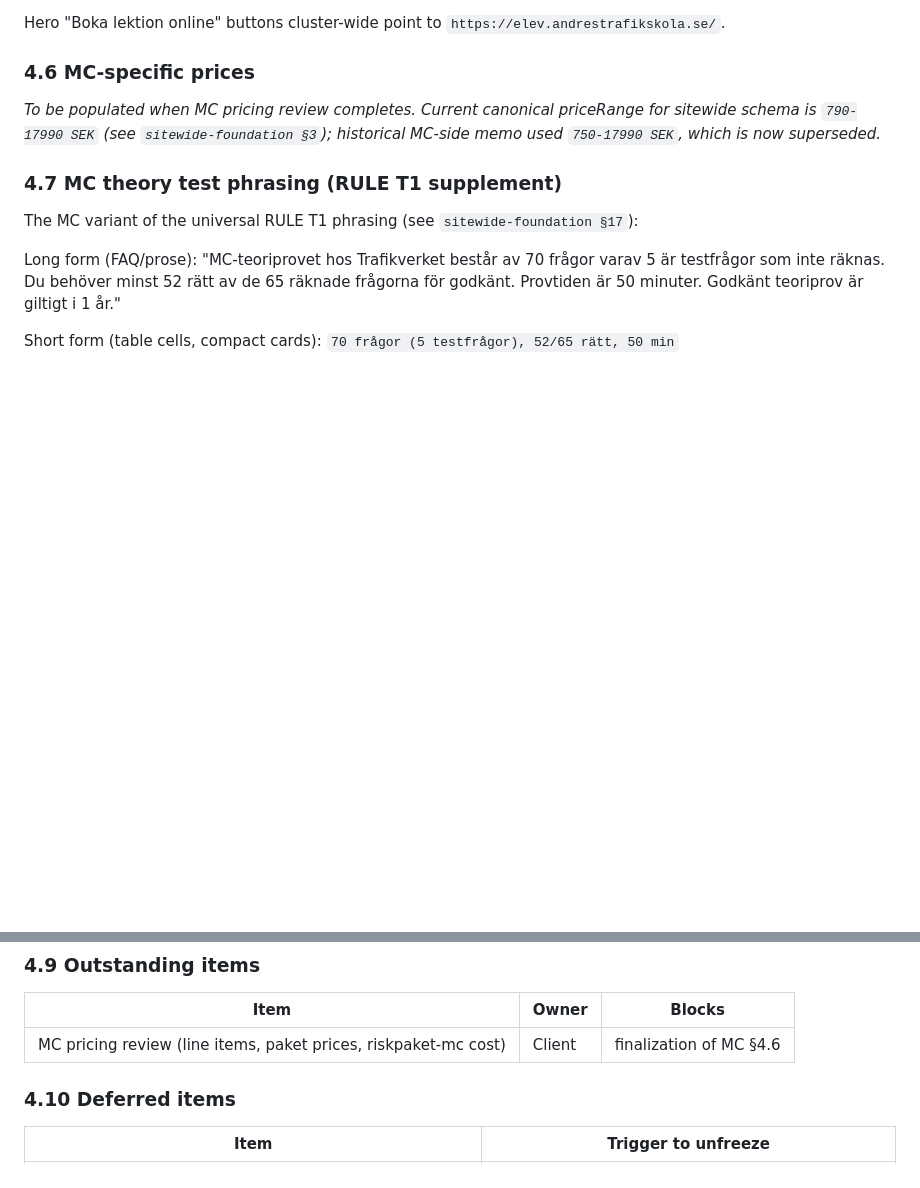
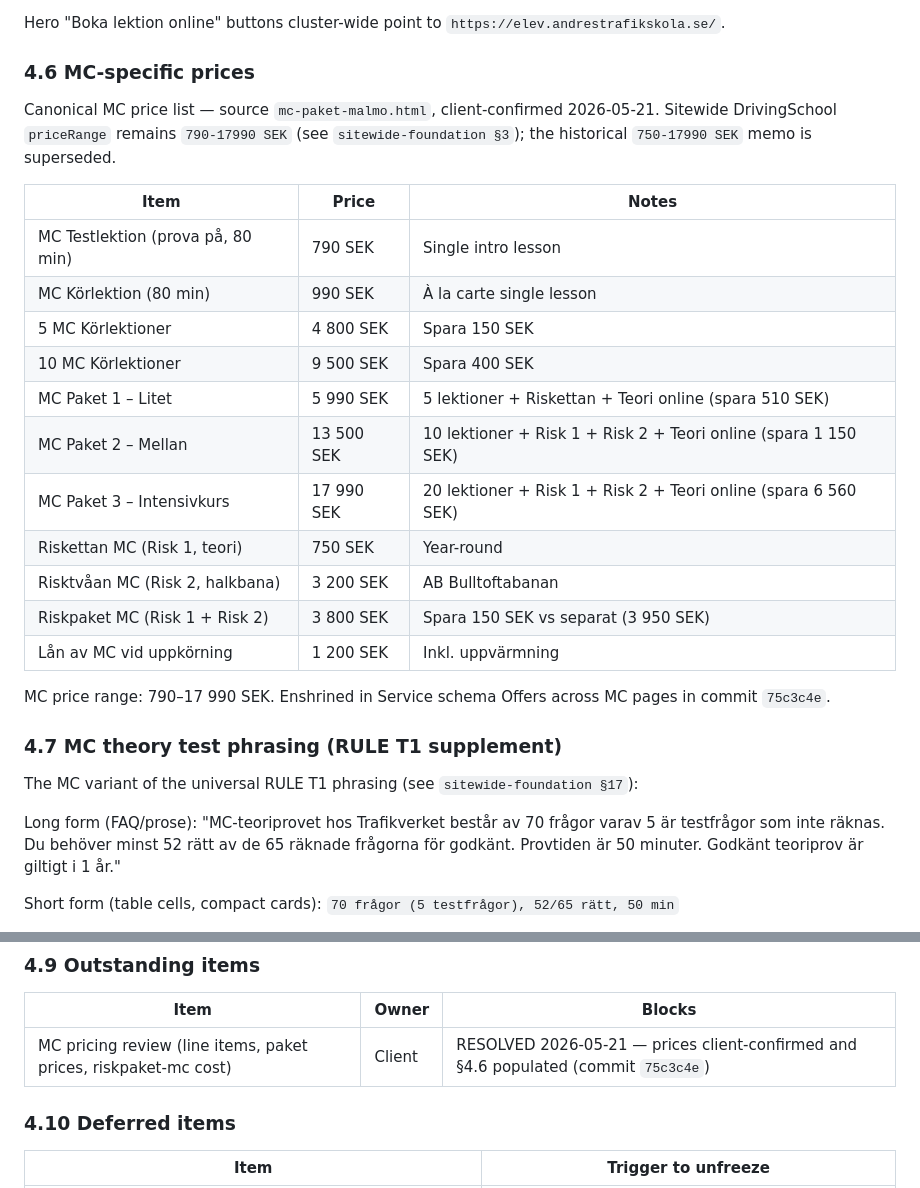
Before and after one commit to Mairan566/driving-school-malmo, a Markdown page: mc-cluster-foundation.md, 2 parts joined by grey strips. Drawn GitHub-style; blank space fills up the shorter version.

Commit message:
docs: populate mc-cluster §4.6 MC price list (enshrined in 75c3c4e)
Replace the §4.6 "to be populated" stub with the canonical MC line-item price
list (source mc-paket-malmo.html, client-confirmed 2026-05-21): testlektion 790,
körlektion 990, 5/10-lektionspaket 4 800/9 500, MC Paket 1/2/3 5 990/13 500/17 990,
Riskettan 750, Risktvåan 3 200, Riskpaket 3 800, lån av MC 1 200. Range 790–17 990 SEK.

These are the same prices enshrined in the MC Service-schema Offers in commit
75c3c4e. §4.9 outstanding-items row (MC pricing review) marked RESOLVED since it
referenced §4.6 being blocked, which no longer holds.

Co-Authored-By: Claude Opus 4.7 (1M context) <noreply@anthropic.com>

```diff
--- a/mc-cluster-foundation.md
+++ b/mc-cluster-foundation.md
@@ -276,7 +276,23 @@ Hero "Boka lektion online" buttons cluster-wide point to `https://elev.andrestra
 
 ### 4.6 MC-specific prices
 
-*To be populated when MC pricing review completes. Current canonical priceRange for sitewide schema is `790-17990 SEK` (see `sitewide-foundation §3`); historical MC-side memo used `750-17990 SEK`, which is now superseded.*
+Canonical MC price list — source `mc-paket-malmo.html`, client-confirmed 2026-05-21. Sitewide DrivingSchool `priceRange` remains `790-17990 SEK` (see `sitewide-foundation §3`); the historical `750-17990 SEK` memo is superseded.
+
+| Item | Price | Notes |
+|---|---|---|
+| MC Testlektion (prova på, 80 min) | 790 SEK | Single intro lesson |
+| MC Körlektion (80 min) | 990 SEK | À la carte single lesson |
+| 5 MC Körlektioner | 4 800 SEK | Spara 150 SEK |
+| 10 MC Körlektioner | 9 500 SEK | Spara 400 SEK |
+| MC Paket 1 – Litet | 5 990 SEK | 5 lektioner + Riskettan + Teori online (spara 510 SEK) |
+| MC Paket 2 – Mellan | 13 500 SEK | 10 lektioner + Risk 1 + Risk 2 + Teori online (spara 1 150 SEK) |
+| MC Paket 3 – Intensivkurs | 17 990 SEK | 20 lektioner + Risk 1 + Risk 2 + Teori online (spara 6 560 SEK) |
+| Riskettan MC (Risk 1, teori) | 750 SEK | Year-round |
+| Risktvåan MC (Risk 2, halkbana) | 3 200 SEK | AB Bulltoftabanan |
+| Riskpaket MC (Risk 1 + Risk 2) | 3 800 SEK | Spara 150 SEK vs separat (3 950 SEK) |
+| Lån av MC vid uppkörning | 1 200 SEK | Inkl. uppvärmning |
+
+MC price range: 790–17 990 SEK. Enshrined in Service schema Offers across MC pages in commit `75c3c4e`.
 
 ### 4.7 MC theory test phrasing (RULE T1 supplement)
 
@@ -298,7 +314,7 @@ Short form (table cells, compact cards): `70 frågor (5 testfrågor), 52/65 rät
 
 | Item | Owner | Blocks |
 |---|---|---|
-| MC pricing review (line items, paket prices, riskpaket-mc cost) | Client | finalization of MC §4.6 |
+| MC pricing review (line items, paket prices, riskpaket-mc cost) | Client | RESOLVED 2026-05-21 — prices client-confirmed and §4.6 populated (commit `75c3c4e`) |
 
 ### 4.10 Deferred items
 
```
